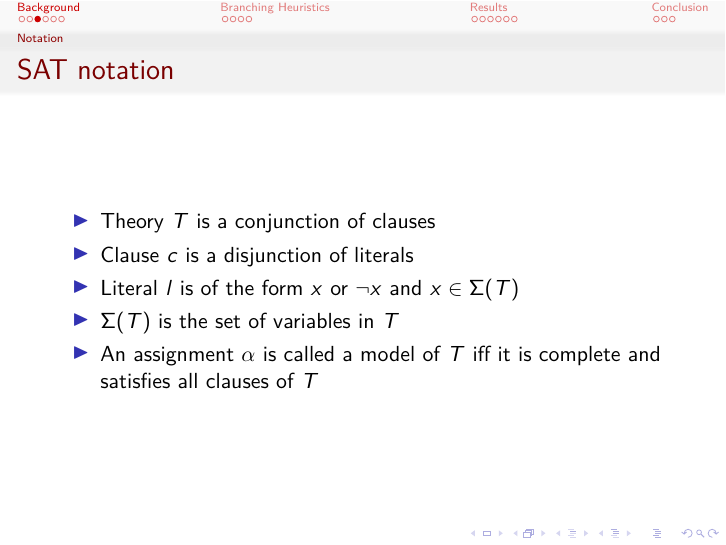
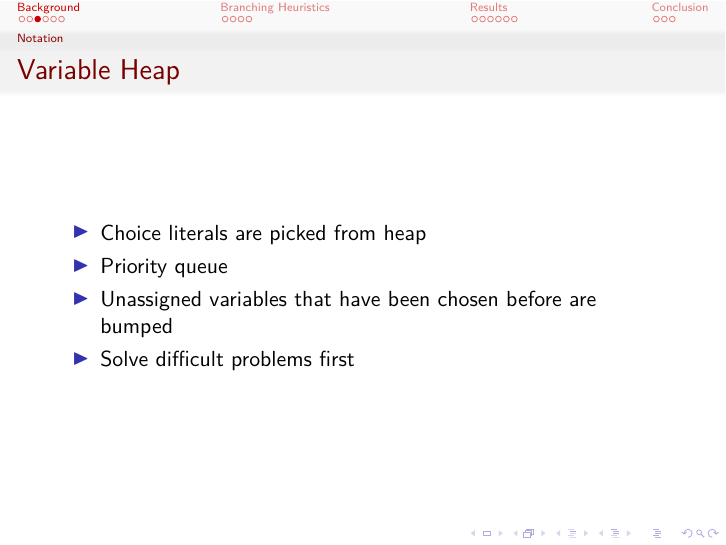
Before and after one commit to ajrouvoet/symmetry, LaTeX slides (paper/presentation/presentation.tex): page 5 of 24. Compiled offline with pdfLaTeX.

Commit message:
Added slide about variable heap

```diff
--- a/paper/presentation/presentation.tex
+++ b/paper/presentation/presentation.tex
@@ -78,15 +78,13 @@
 
 	\subsection{Notation}
 	\begin{frame}
-		\frametitle{SAT notation}
+		\frametitle{Variable Heap}
 
 		\begin{itemize}
-			\item Theory $T$ is a conjunction of clauses
-			\item Clause $c$ is a disjunction of literals
-			\item Literal $l$ is of the form $x$ or $\neg x$ and $x \in \Sigma(T)$
-			\item $\Sigma(T)$ is the set of variables in $T$
-			\item An assignment $\alpha$ is called a model of $T$ iff it is complete and satisfies
-				all clauses of $T$
+			\item Choice literals are picked from heap
+			\item Priority queue
+			\item Unassigned variables that have been chosen before are bumped
+			\item Solve difficult problems first
 		\end{itemize}
 	\end{frame}
 
```
